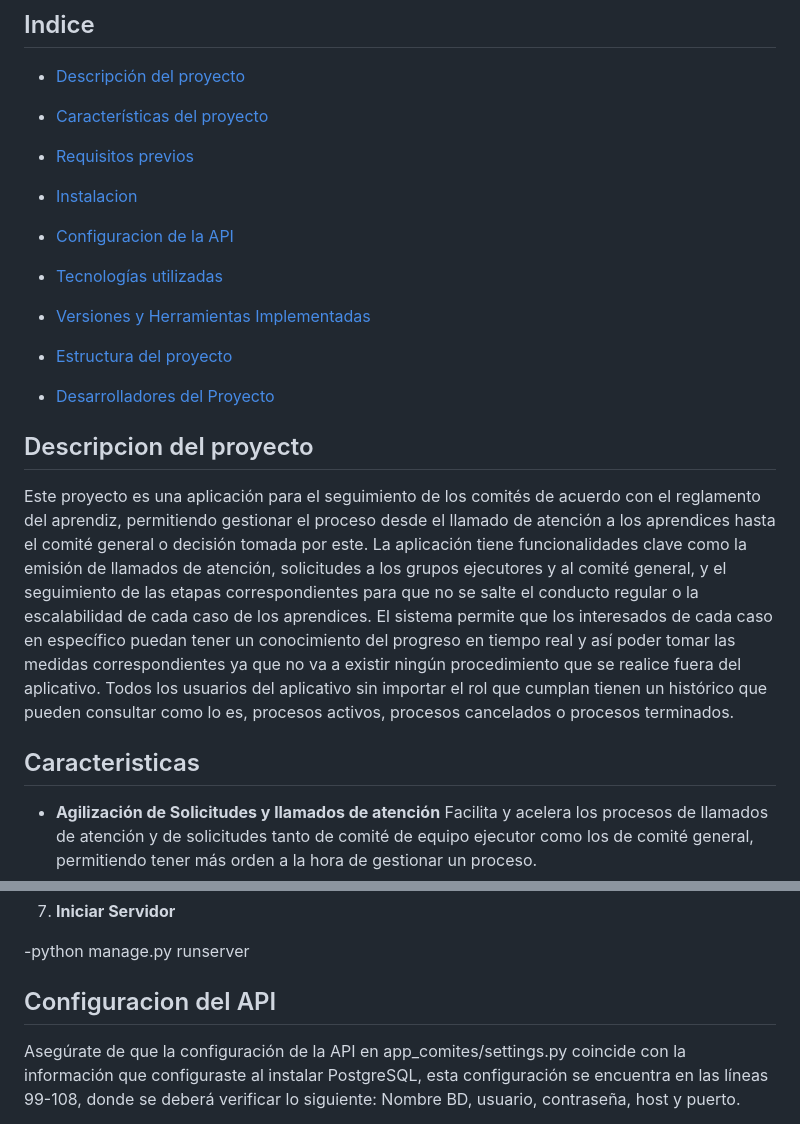
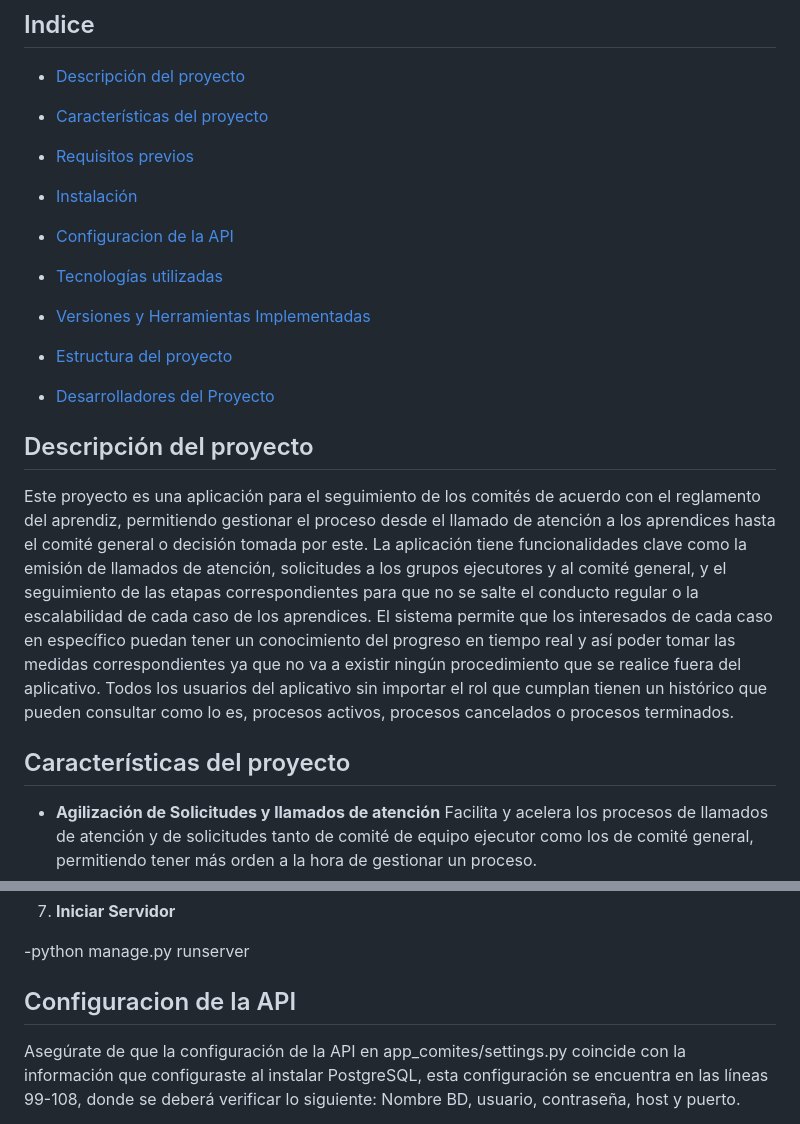
Before and after one commit to DSanti1803/Comites, a Markdown page: README.md, 2 parts joined by grey strips. GitHub-like rendering.

```diff
--- a/README.md
+++ b/README.md
@@ -12,7 +12,7 @@
 
 * [Requisitos previos](#Requisitos-previos)
 
-* [Instalacion](#Instalacion)
+* [Instalación](#Instalacion)
 
 * [Configuracion de la API](#Configuracion-de-la-API)
 
@@ -29,7 +29,7 @@
 
 
 
-## Descripcion del proyecto
+## Descripción del proyecto
 
 Este proyecto es una aplicación para el seguimiento de los comités de acuerdo con el reglamento del aprendiz, permitiendo gestionar el proceso desde el llamado de atención a los aprendices hasta el comité general o decisión tomada por este. La aplicación tiene funcionalidades clave como la emisión de llamados de atención, solicitudes a los grupos ejecutores y al comité general, y el seguimiento de las etapas correspondientes para que no se salte el conducto regular o la escalabilidad de cada caso de los aprendices.
 El sistema permite que los interesados de cada caso en específico puedan tener un conocimiento del progreso en tiempo real y así poder tomar las medidas correspondientes ya que no va a existir ningún procedimiento que se realice fuera del aplicativo.
@@ -39,7 +39,7 @@ Todos los usuarios del aplicativo sin importar el rol que cumplan tienen un hist
 
 
 
-## Caracteristicas
+## Características del proyecto
 
 - **Agilización de Solicitudes y llamados de atención**
  Facilita y acelera los procesos de llamados de atención y de solicitudes tanto de comité de equipo ejecutor como los de comité general, permitiendo tener más orden a la hora de gestionar un proceso.
@@ -117,7 +117,7 @@ Los datos tanto de los aprendices como los de instructores son datos ficticios p
 
 
 
-## Configuracion del API
+## Configuracion de la API
 
 Asegúrate de que la configuración de la API en app_comites/settings.py coincide con la información que configuraste al instalar PostgreSQL, esta configuración se encuentra en las líneas 99-108, donde se deberá verificar lo siguiente: Nombre BD, usuario, contraseña, host y puerto.
 
```
